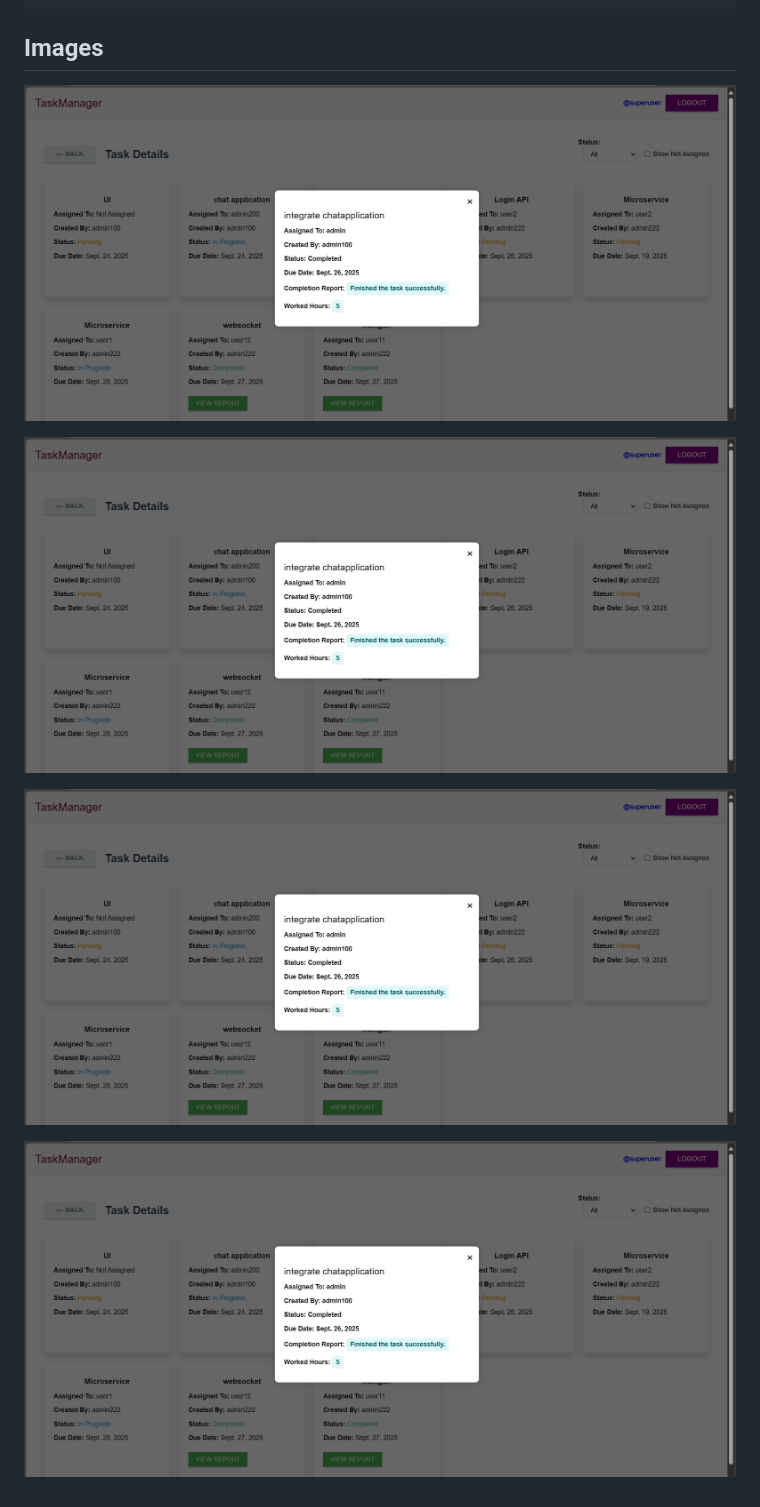
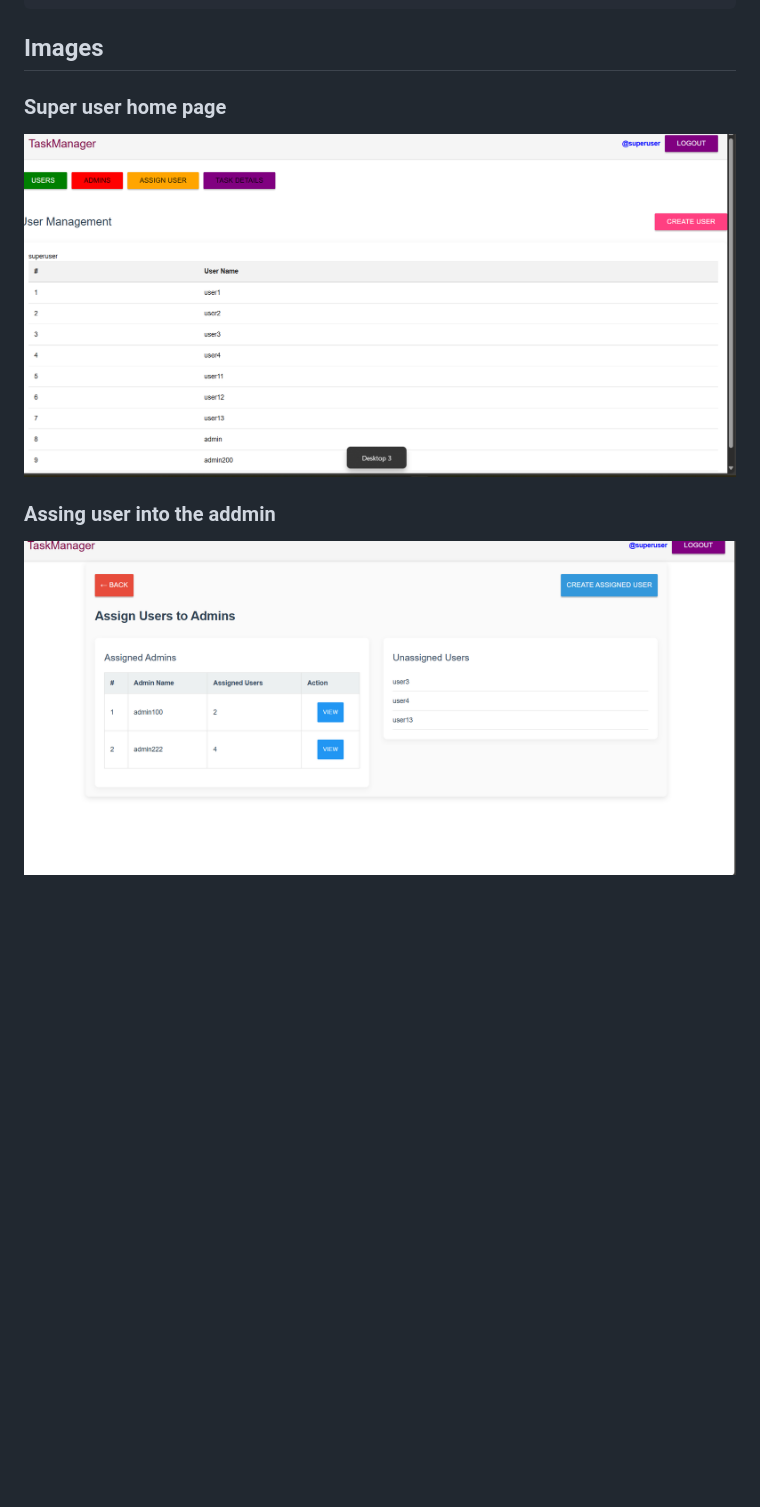
Before and after one commit to c-abhijith/Task-Management-System, a Markdown page: README.md, the part around the change. Drawn GitHub-style; pictures changed too: image/README/1758023334635.png (added), image/README/1758023362278.png (added); blank space fills up the shorter version.

```diff
--- a/README.md
+++ b/README.md
@@ -76,16 +76,11 @@ This project integrates Django REST Framework (DRF) and traditional template ren
         -  docker-compose up --build
 
 ## Images
-![1758023114268](image/README/1758023114268.png)
+### Super user home page
+
+![1758023334635](image/README/1758023334635.png)
 
 
-![1758023128632](image/README/1758023128632.png)
+### Assing user into the addmin
 
-
-
-![1758023139924](image/README/1758023139924.png)
-
-
-
-
-![1758023153335](image/README/1758023153335.png)
+![1758023362278](image/README/1758023362278.png)
```
